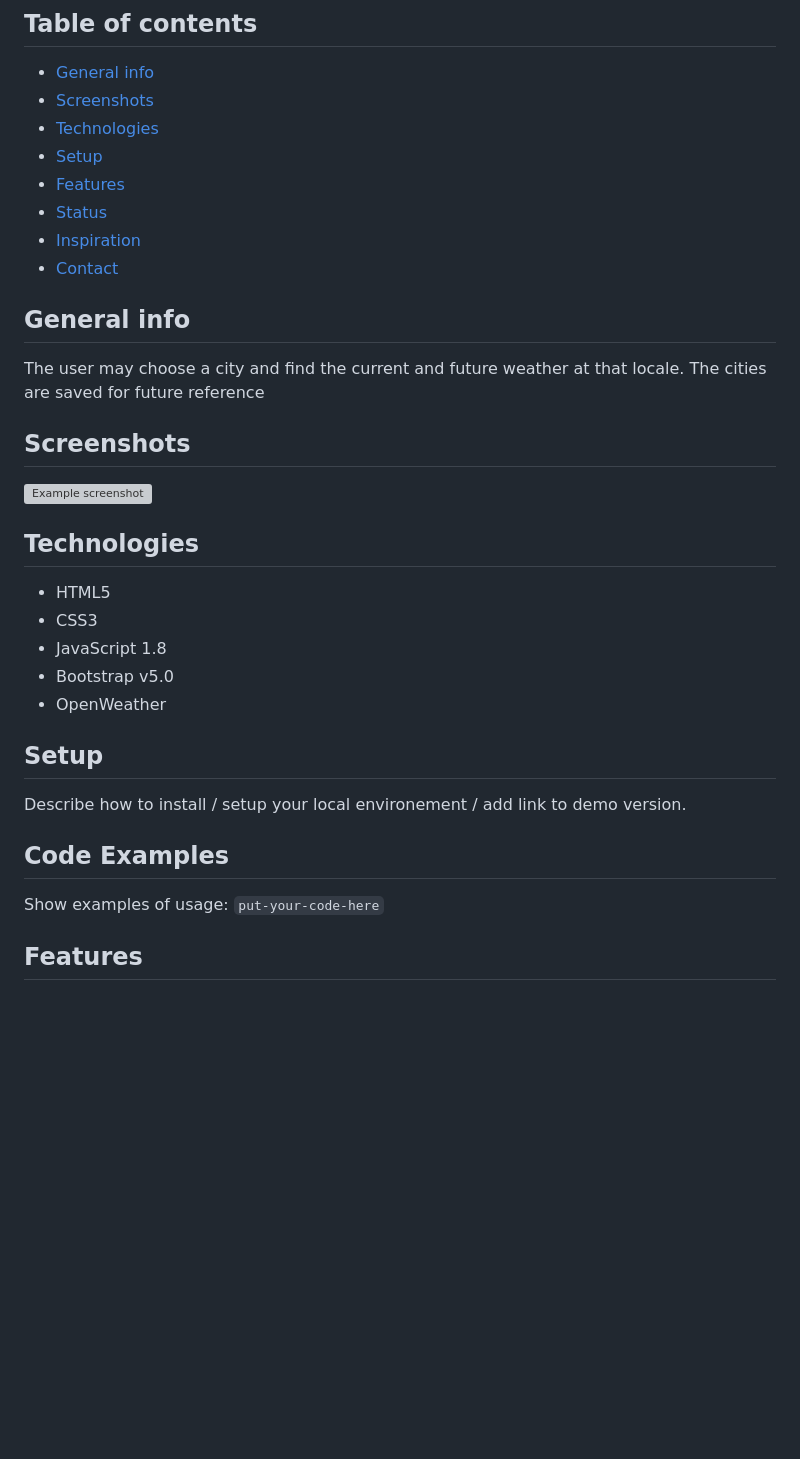
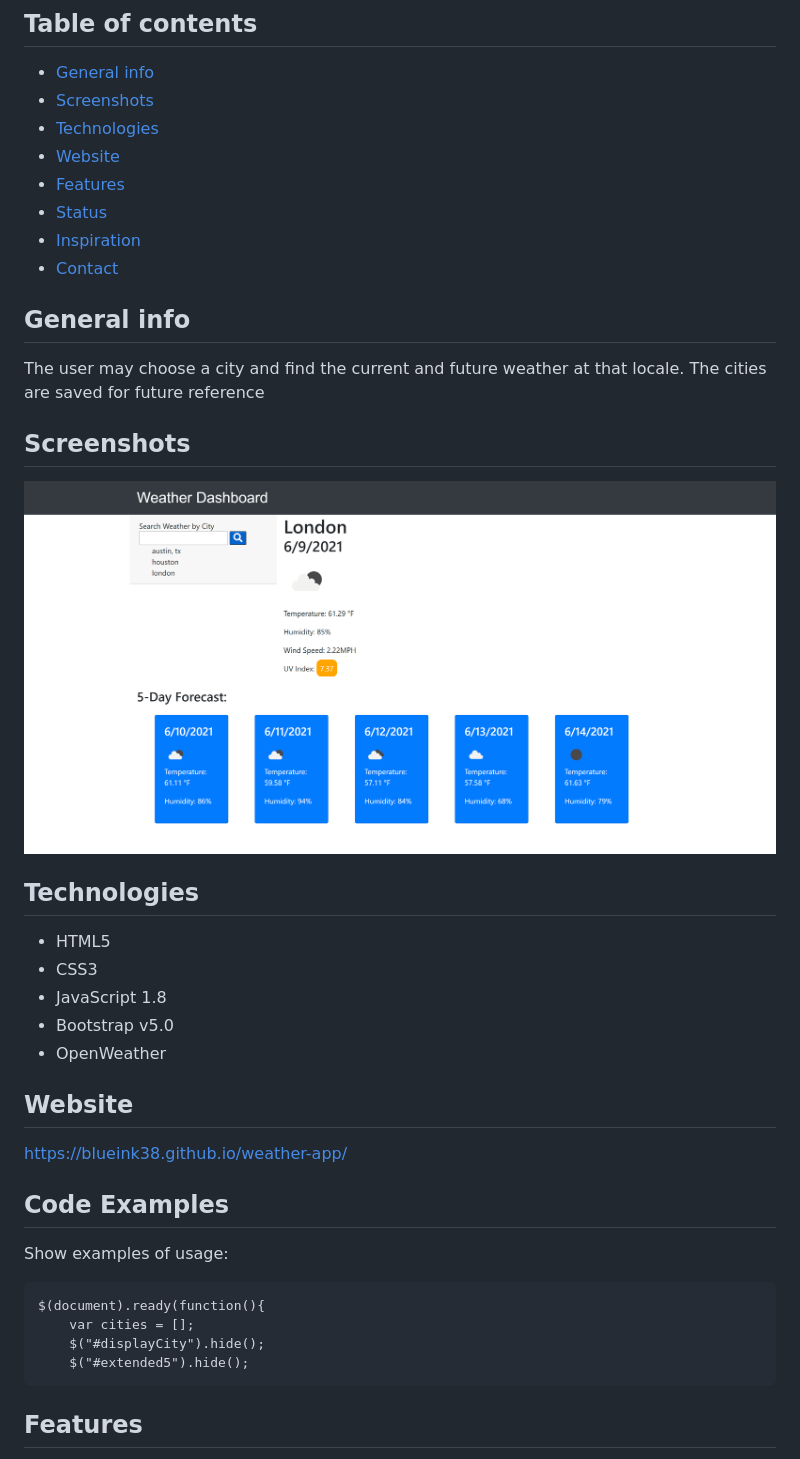
Before and after one commit to blueink38/weather-app, a Markdown page: README.md, the part around the change. Drawn GitHub-style; pictures changed too: assets/images/weather-app-screenshot.png (added); blank space fills up the shorter version; grey boxes are pictures that could not be loaded.

Commit message:
ready to submit!

````diff
--- a/README.md
+++ b/README.md
@@ -5,7 +5,7 @@
 * [General info](#general-info)
 * [Screenshots](#screenshots)
 * [Technologies](#technologies)
-* [Setup](#setup)
+* [Website](#website)
 * [Features](#features)
 * [Status](#status)
 * [Inspiration](#inspiration)
@@ -15,7 +15,7 @@
 The user may choose a city and find the current and future weather at that locale.  The cities are saved for future reference
 
 ## Screenshots
-![Example screenshot](./img/screenshot.png)
+![Example screenshot](./assets/images/weather-app-screenshot.png)
 
 ## Technologies
 * HTML5
@@ -24,12 +24,17 @@ The user may choose a city and find the current and future weather at that local
 * Bootstrap v5.0
 * OpenWeather
 
-## Setup
-Describe how to install / setup your local environement / add link to demo version.
+## Website
+https://blueink38.github.io/weather-app/
 
 ## Code Examples
 Show examples of usage:
-`put-your-code-here`
+```
+$(document).ready(function(){
+    var cities = [];
+    $("#displayCity").hide();
+    $("#extended5").hide();
+```
 
 ## Features
 * Check the current weather in a city
````
Also changed, not shown: 1 other file.
